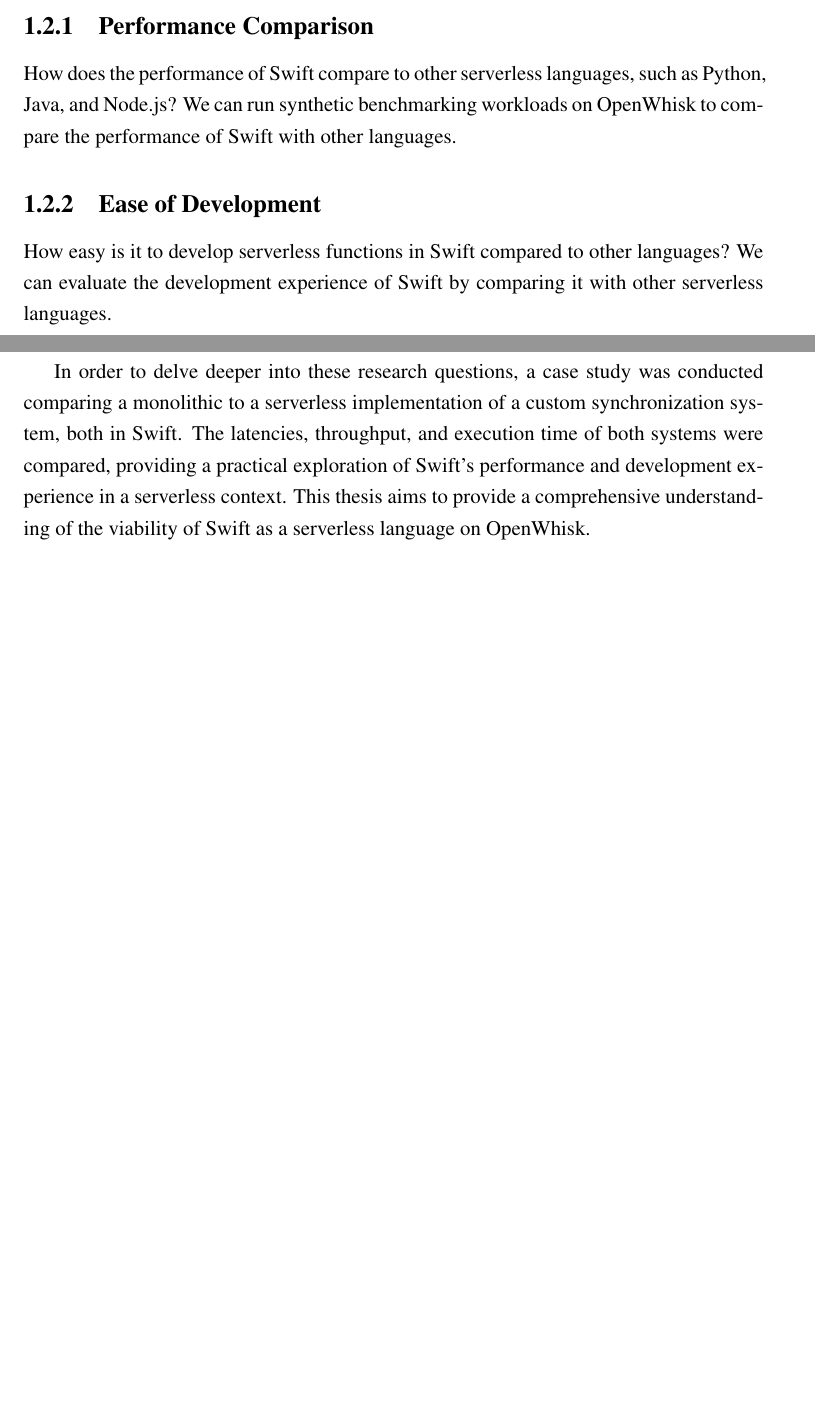
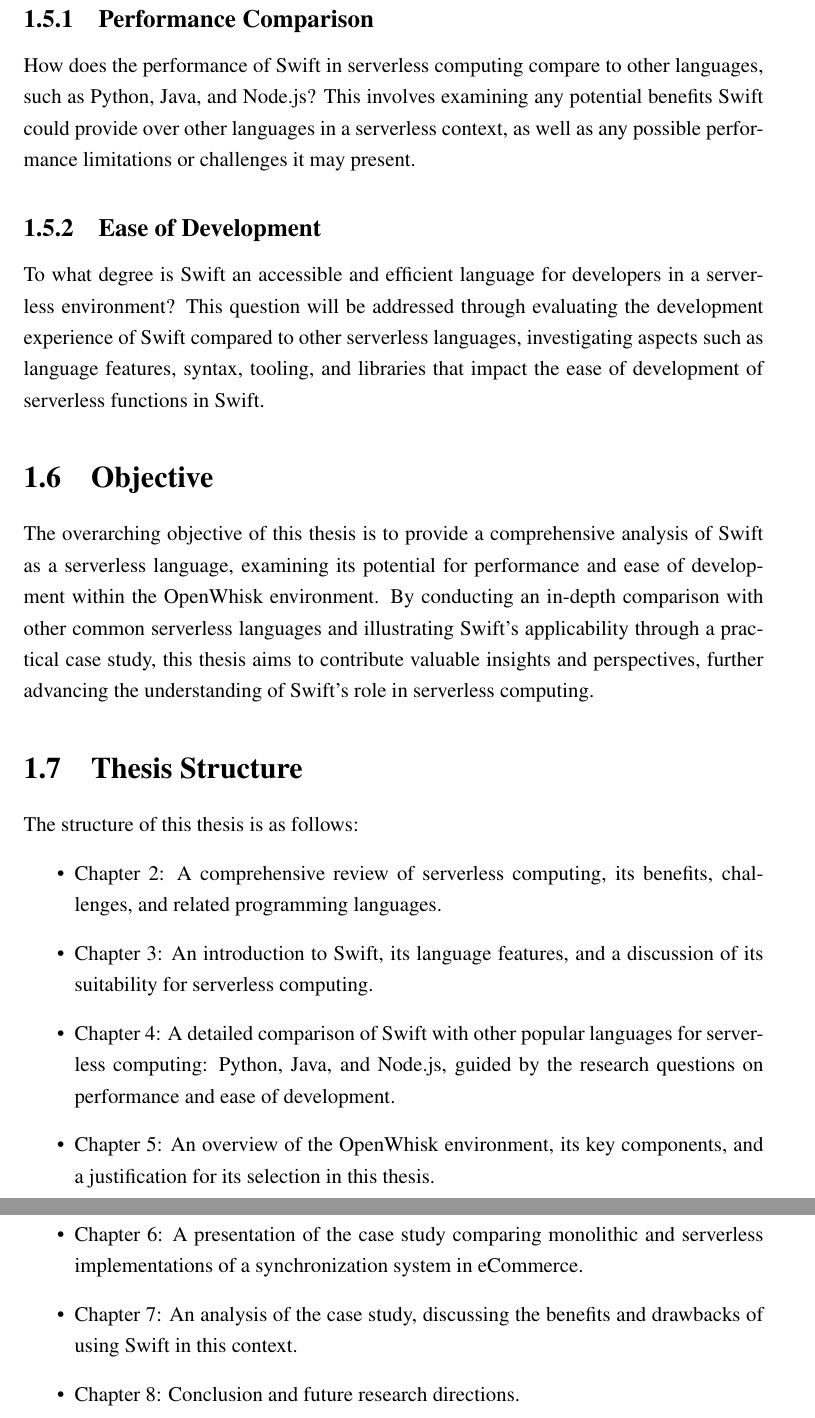
Before and after one commit to andreas16700/bsc-thesis, a LaTeX thesis (thesis.tex, which reads chapters/introduction.tex): two parts of pages 10 and 11 of 54 before the commit and two parts of pages 12 and 13 of 56 after it, joined at a grey line, cut so that both start at the same text, the shorter picture padded with empty space. Compiled offline with pdfLaTeX.

Commit message:
add introduction

```diff
--- a/chapters/introduction.tex
+++ b/chapters/introduction.tex
@@ -8,6 +25,22 @@
 \subsection{Performance Comparison}
-How does the performance of Swift compare to other serverless languages, such as Python, Java, and Node.js? We can run synthetic benchmarking workloads on OpenWhisk to compare the performance of Swift with other languages.
+How does the performance of Swift in serverless computing compare to other languages, such as Python, Java, and Node.js? This involves examining any potential benefits Swift could provide over other languages in a serverless context, as well as any possible performance limitations or challenges it may present.
+
 \subsection{Ease of Development}
-How easy is it to develop serverless functions in Swift compared to other languages? We can evaluate the development experience of Swift by comparing it with other serverless languages.
+To what degree is Swift an accessible and efficient language for developers in a serverless environment? This question will be addressed through evaluating the development experience of Swift compared to other serverless languages, investigating aspects such as language features, syntax, tooling, and libraries that impact the ease of development of serverless functions in Swift.
 
-In order to delve deeper into these research questions, a case study was conducted comparing a monolithic to a serverless implementation of a custom synchronization system, both in Swift. The latencies, throughput, and execution time of both systems were compared, providing a practical exploration of Swift's performance and development experience in a serverless context. This thesis aims to provide a comprehensive understanding of the viability of Swift as a serverless language on OpenWhisk.
+\section{Objective}
+
+The overarching objective of this thesis is to provide a comprehensive analysis of Swift as a serverless language, examining its potential for performance and ease of development within the OpenWhisk environment. By conducting an in-depth comparison with other common serverless languages and illustrating Swift's applicability through a practical case study, this thesis aims to contribute valuable insights and perspectives, further advancing the understanding of Swift's role in serverless computing.
+
+\section{Thesis Structure}
+
+The structure of this thesis is as follows:
+\begin{itemize}
+    \item Chapter 2: A comprehensive review of serverless computing, its benefits, challenges, and related programming languages.
+    \item Chapter 3: An introduction to Swift, its language features, and a discussion of its suitability for serverless computing.
+    \item Chapter 4: A detailed comparison of Swift with other popular languages for serverless computing: Python, Java, and Node.js, guided by the research questions on performance and ease of development.
+    \item Chapter 5: An overview of the OpenWhisk environment, its key components, and a justification for its selection in this thesis.
+    \item Chapter 6: A presentation of the case study comparing monolithic and serverless implementations of a synchronization system in eCommerce.
+    \item Chapter 7: An analysis of the case study, discussing the benefits and drawbacks of using Swift in this context.
+    \item Chapter 8: Conclusion and future research directions.
+\end{itemize}
```
Also changed, not shown: chapters/sync_case_study.tex (+2 -1 lines), thesis.pdf, chapters/introduction.tex (21 more changed lines), 6 other files.
